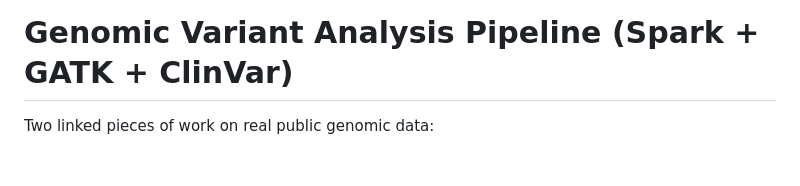
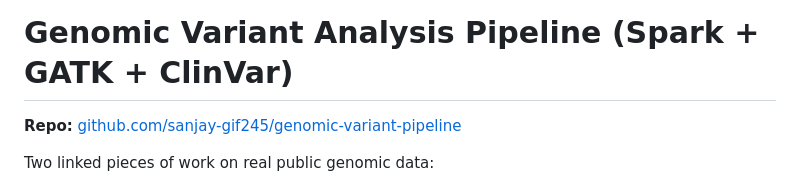
Before and after one commit to sanjay-gif245/genomic-variant-pipeline, a Markdown page: README.md, the part around the change. Rendered like a GitHub page; blank space fills up the shorter version.

Commit message:
Add GitHub repo link to README

```diff
--- a/README.md
+++ b/README.md
@@ -1,4 +1,6 @@
 # Genomic Variant Analysis Pipeline (Spark + GATK + ClinVar)
+
+**Repo:** [github.com/sanjay-gif245/genomic-variant-pipeline](https://github.com/sanjay-gif245/genomic-variant-pipeline)
 
 Two linked pieces of work on real public genomic data:
 
```
